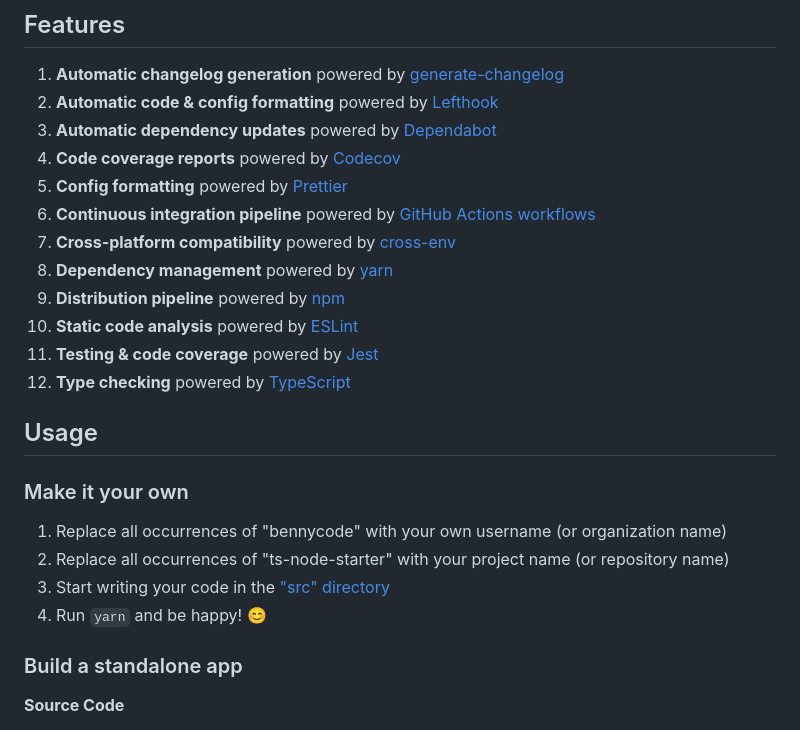
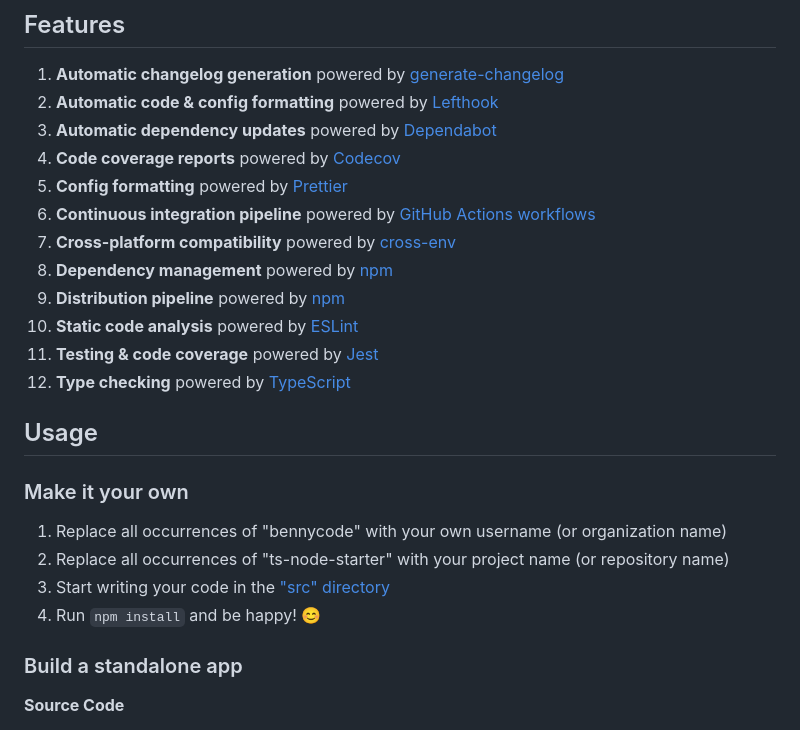
Before and after one commit to bennycode/ts-node-starter, a Markdown page: README.md, the part around the change. Rendered like a GitHub page.

Commit message:
start scripts

```diff
--- a/README.md
+++ b/README.md
@@ -13,7 +13,7 @@ Using this template, you can build **standalone apps**, **libraries** and/or **C
 1. **Config formatting** powered by [Prettier](https://prettier.io/)
 1. **Continuous integration pipeline** powered by [GitHub Actions workflows](https://docs.github.com/en/actions/using-workflows)
 1. **Cross-platform compatibility** powered by [cross-env](https://github.com/kentcdodds/cross-env)
-1. **Dependency management** powered by [yarn](https://yarnpkg.com/)
+1. **Dependency management** powered by [npm](https://www.npmjs.com/)
 1. **Distribution pipeline** powered by [npm](https://www.npmjs.com/)
 1. **Static code analysis** powered by [ESLint](https://eslint.org/)
 1. **Testing & code coverage** powered by [Jest](https://jestjs.io/)
@@ -26,7 +26,7 @@ Using this template, you can build **standalone apps**, **libraries** and/or **C
 1. Replace all occurrences of "bennycode" with your own username (or organization name)
 2. Replace all occurrences of "ts-node-starter" with your project name (or repository name)
 3. Start writing your code in the ["src" directory](./src)
-4. Run `yarn` and be happy! 😊
+4. Run `npm install` and be happy! 😊
 
 ### Build a standalone app
 
```
